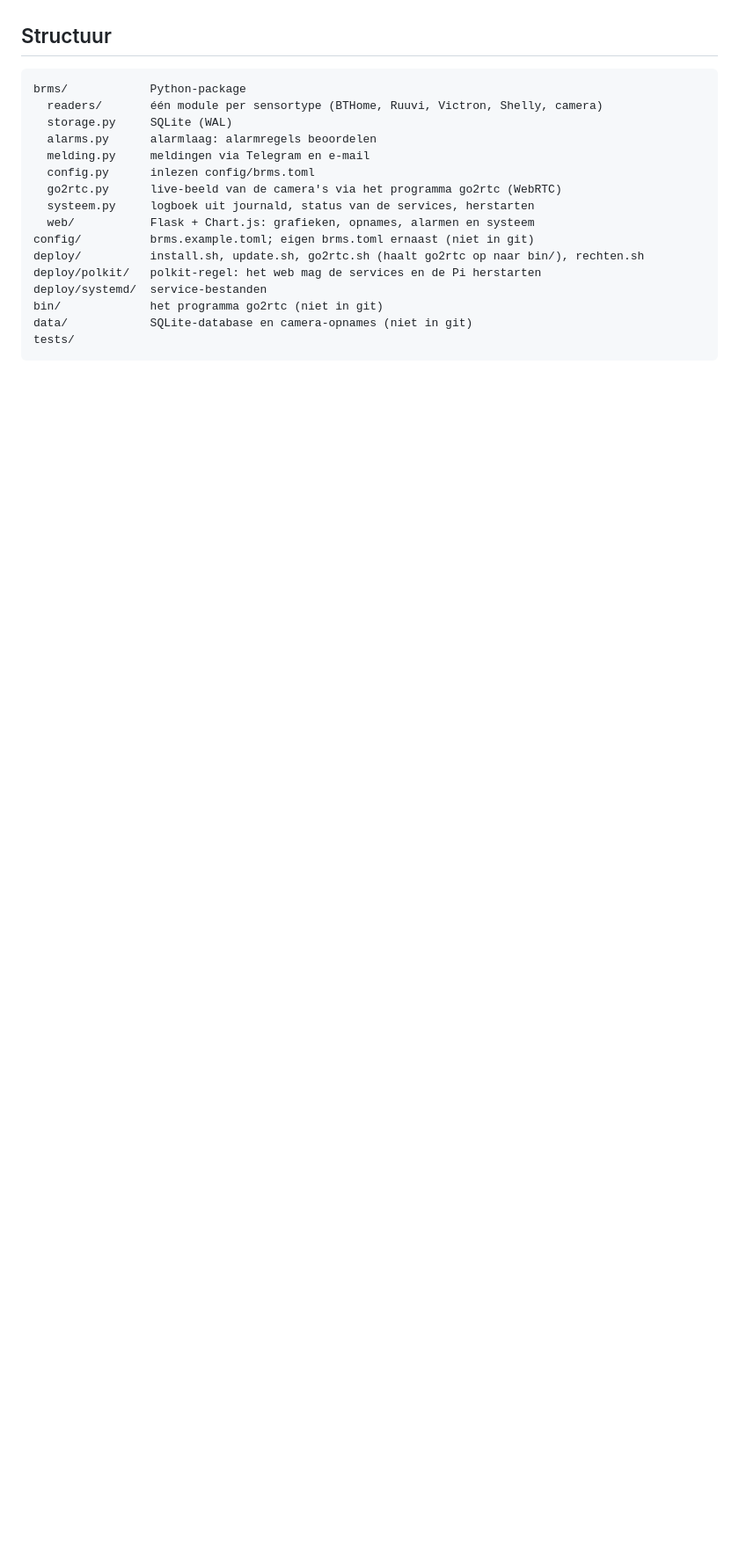
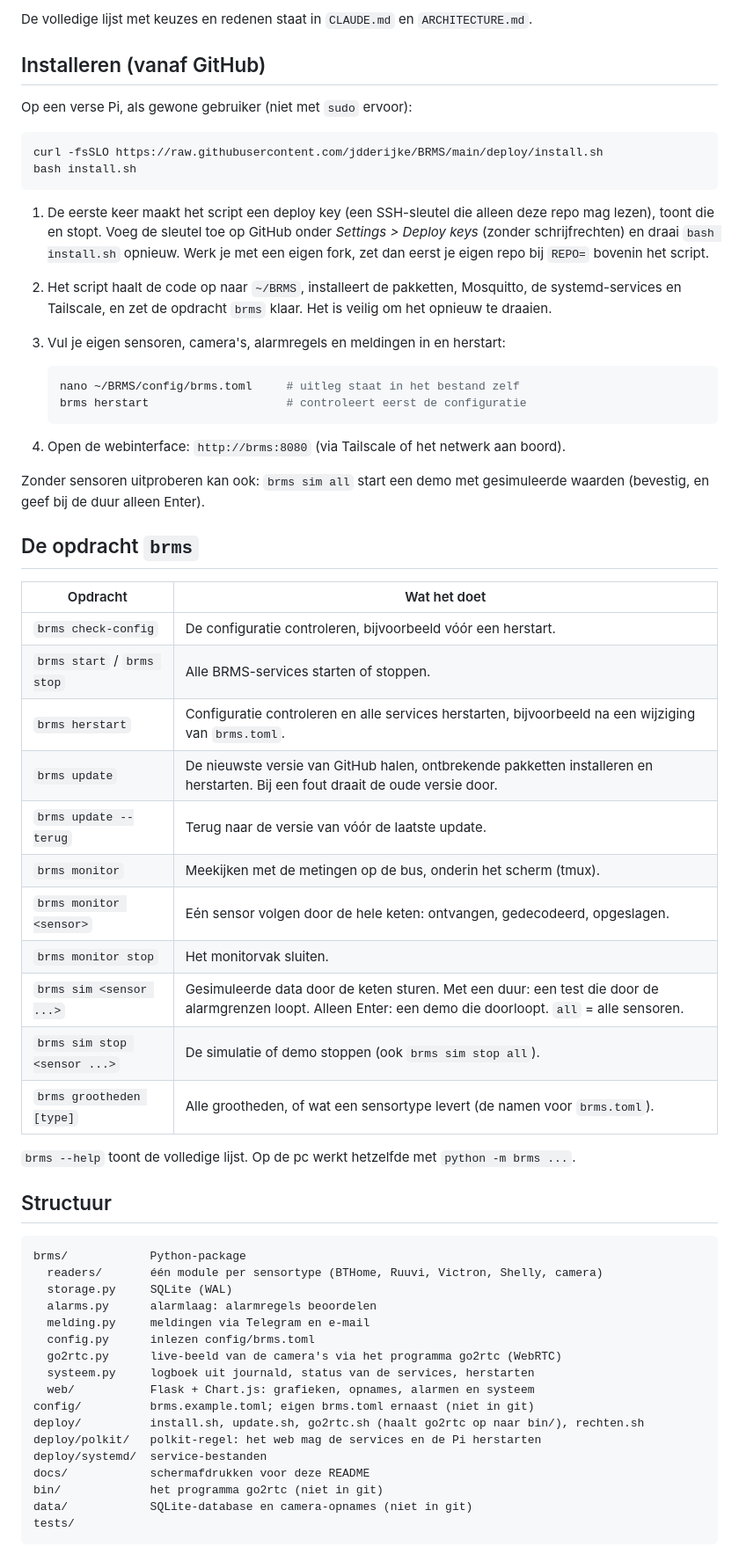
Before and after one commit to jdderijke/BRMS, a Markdown page: README.md, the part around one of its changes. Shown at 88% size. Drawn GitHub-style; blank space fills up the shorter version.

````diff
--- a/README.md
+++ b/README.md
@@ -7,5 +60,53 @@ Zie `CLAUDE.md` voor ontwerp, hardware en architectuur.
+De volledige lijst met keuzes en redenen staat in `CLAUDE.md` en `ARCHITECTURE.md`.
+
+## Installeren (vanaf GitHub)
+
+Op een verse Pi, als gewone gebruiker (niet met `sudo` ervoor):
+
+```bash
+curl -fsSLO https://raw.githubusercontent.com/jdderijke/BRMS/main/deploy/install.sh
+bash install.sh
+```
+
+1. De eerste keer maakt het script een deploy key (een SSH-sleutel die alleen deze repo
+   mag lezen), toont die en stopt. Voeg de sleutel toe op GitHub onder
+   *Settings > Deploy keys* (zonder schrijfrechten) en draai `bash install.sh` opnieuw.
+   Werk je met een eigen fork, zet dan eerst je eigen repo bij `REPO=` bovenin het script.
+2. Het script haalt de code op naar `~/BRMS`, installeert de pakketten, Mosquitto, de
+   systemd-services en Tailscale, en zet de opdracht `brms` klaar. Het is veilig om het
+   opnieuw te draaien.
+3. Vul je eigen sensoren, camera's, alarmregels en meldingen in en herstart:
+
+   ```bash
+   nano ~/BRMS/config/brms.toml     # uitleg staat in het bestand zelf
+   brms herstart                    # controleert eerst de configuratie
+   ```
+
+4. Open de webinterface: `http://brms:8080` (via Tailscale of het netwerk aan boord).
+
+Zonder sensoren uitproberen kan ook: `brms sim all` start een demo met gesimuleerde
+waarden (bevestig, en geef bij de duur alleen Enter).
+
+## De opdracht `brms`
+
+| Opdracht | Wat het doet |
+|---|---|
+| `brms check-config` | De configuratie controleren, bijvoorbeeld vóór een herstart. |
+| `brms start` / `brms stop` | Alle BRMS-services starten of stoppen. |
+| `brms herstart` | Configuratie controleren en alle services herstarten, bijvoorbeeld na een wijziging van `brms.toml`. |
+| `brms update` | De nieuwste versie van GitHub halen, ontbrekende pakketten installeren en herstarten. Bij een fout draait de oude versie door. |
+| `brms update --terug` | Terug naar de versie van vóór de laatste update. |
+| `brms monitor` | Meekijken met de metingen op de bus, onderin het scherm (tmux). |
+| `brms monitor <sensor>` | Eén sensor volgen door de hele keten: ontvangen, gedecodeerd, opgeslagen. |
+| `brms monitor stop` | Het monitorvak sluiten. |
+| `brms sim <sensor ...>` | Gesimuleerde data door de keten sturen. Met een duur: een test die door de alarmgrenzen loopt. Alleen Enter: een demo die doorloopt. `all` = alle sensoren. |
+| `brms sim stop <sensor ...>` | De simulatie of demo stoppen (ook `brms sim stop all`). |
+| `brms grootheden [type]` | Alle grootheden, of wat een sensortype levert (de namen voor `brms.toml`). |
+
+`brms --help` toont de volledige lijst. Op de pc werkt hetzelfde met `python -m brms ...`.
 
 ## Structuur
+
 ```
 brms/            Python-package
   readers/       één module per sensortype (BTHome, Ruuvi, Victron, Shelly, camera)
@@ -20,6 +121,7 @@ config/          brms.example.toml; eigen brms.toml ernaast (niet in git)
 deploy/          install.sh, update.sh, go2rtc.sh (haalt go2rtc op naar bin/), rechten.sh
 deploy/polkit/   polkit-regel: het web mag de services en de Pi herstarten
 deploy/systemd/  service-bestanden
+docs/            schermafdrukken voor deze README
 bin/             het programma go2rtc (niet in git)
 data/            SQLite-database en camera-opnames (niet in git)
 tests/
````
Also changed, not shown: other parts of README.md (+65 -3 lines), docs/screenshots/alarmen.png (added), docs/screenshots/alarmhistorie.png (added), docs/screenshots/grafiek-accu-walstroom.png (added), docs/screenshots/grafieken.png (added), docs/screenshots/opnames.png (added).
